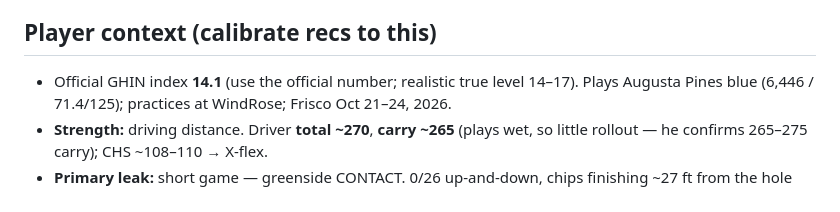
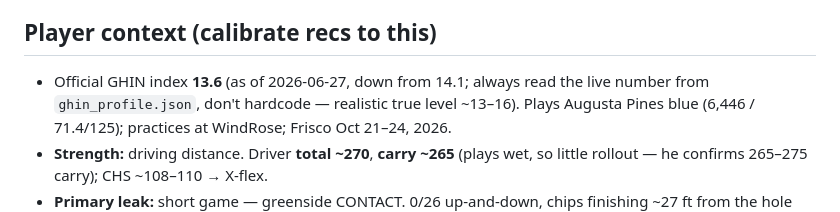
Before and after one commit to chrisdecali/arccos-sg-baseline, a Markdown page: CLAUDE.md, the part around the change. GitHub-like rendering.

Commit message:
Update CLAUDE.md index note to 13.6 (read live from ghin_profile.json)

```diff
--- a/CLAUDE.md
+++ b/CLAUDE.md
@@ -187,7 +187,8 @@ this repo. Only the optional PDF uses the golf-reports render layer.
 
 ## Player context (calibrate recs to this)
 
-* Official GHIN index **14.1** (use the official number; realistic true level 14–17).
+* Official GHIN index **13.6** (as of 2026-06-27, down from 14.1; always read the live
+  number from `ghin_profile.json`, don't hardcode — realistic true level ~13–16).
   Plays Augusta Pines blue (6,446 / 71.4/125); practices at WindRose; Frisco
   Oct 21–24, 2026.
 * **Strength:** driving distance. Driver **total ~270**, **carry ~265** (plays wet, so
```
